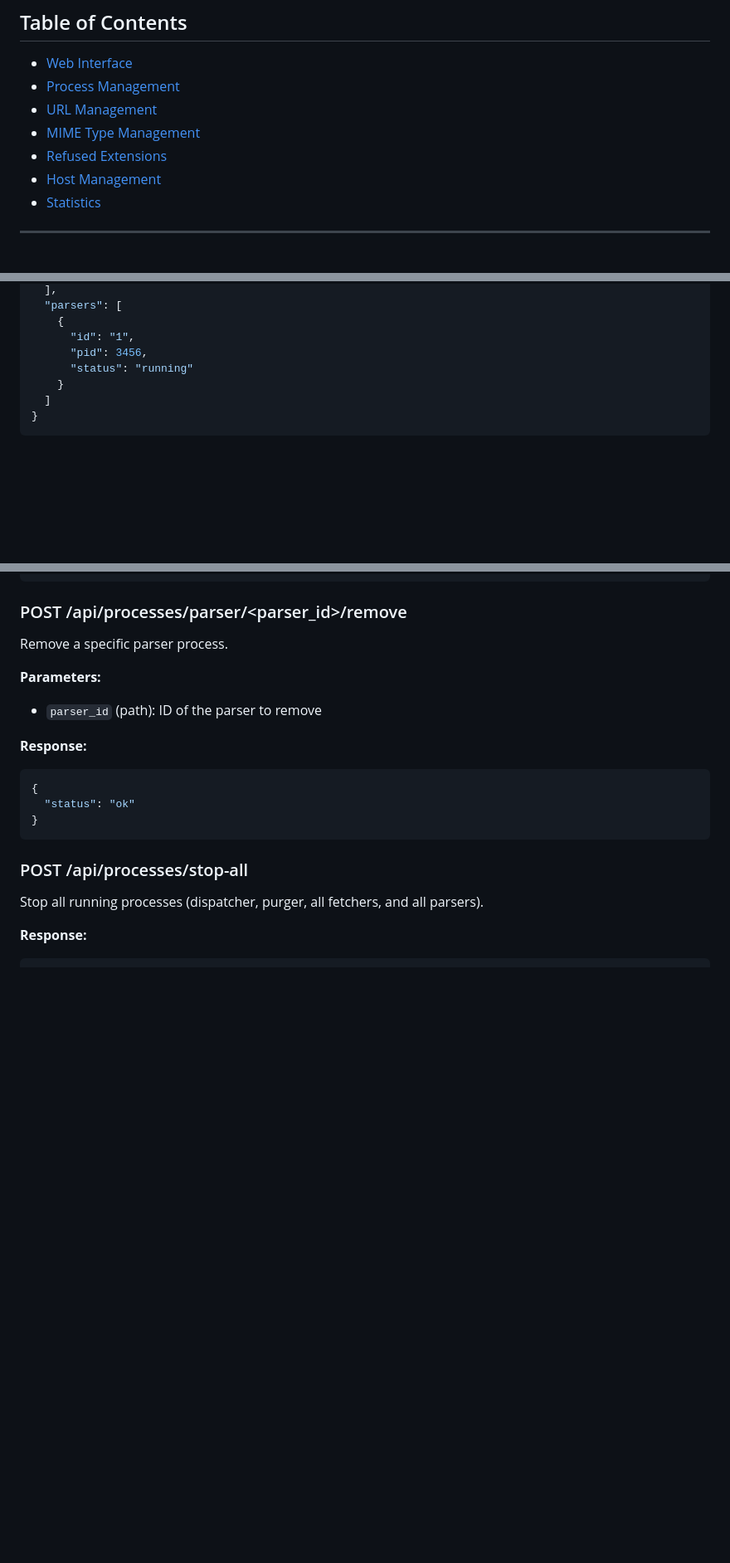
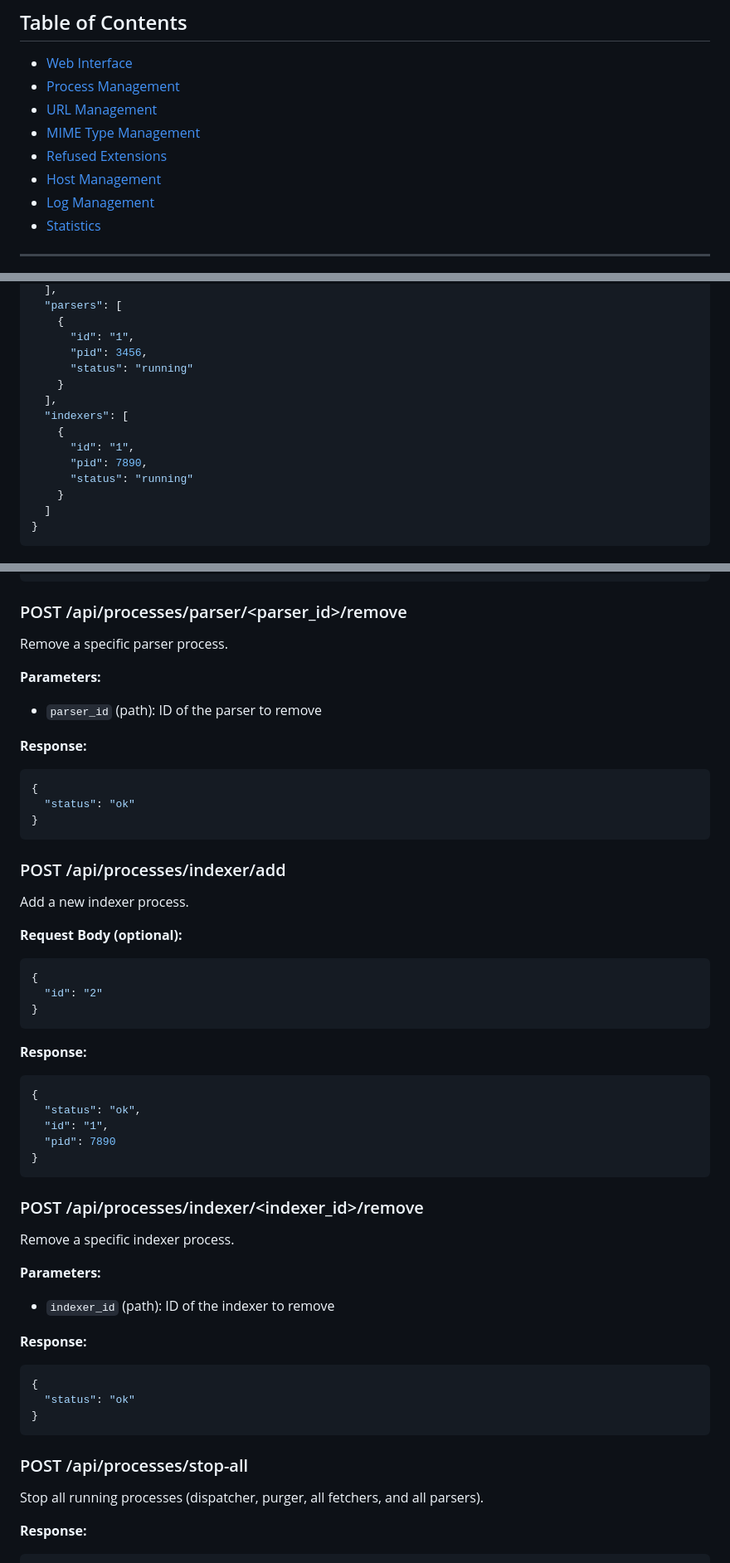
Before and after one commit to mark-vandenbroeck/ABC, a Markdown page: API.md, 3 parts joined by grey strips. Shown at 83% size. GitHub-like rendering; blank space fills up the shorter version.

````diff
--- a/API.md
+++ b/API.md
@@ -12,6 +12,7 @@ http://localhost:5500
 - [MIME Type Management](#mime-type-management)
 - [Refused Extensions](#refused-extensions)
 - [Host Management](#host-management)
+- [Log Management](#log-management)
 - [Statistics](#statistics)
 
 ---
@@ -53,6 +54,13 @@ Get status of all running processes.
     {
       "id": "1",
       "pid": 3456,
+      "status": "running"
+    }
+  ],
+  "indexers": [
+    {
+      "id": "1",
+      "pid": 7890,
       "status": "running"
     }
   ]
@@ -165,6 +173,38 @@ Remove a specific parser process.
 
 **Parameters:**
 - `parser_id` (path): ID of the parser to remove
+
+**Response:**
+```json
+{
+  "status": "ok"
+}
+```
+
+### POST /api/processes/indexer/add
+Add a new indexer process.
+
+**Request Body (optional):**
+```json
+{
+  "id": "2"
+}
+```
+
+**Response:**
+```json
+{
+  "status": "ok",
+  "id": "1",
+  "pid": 7890
+}
+```
+
+### POST /api/processes/indexer/<indexer_id>/remove
+Remove a specific indexer process.
+
+**Parameters:**
+- `indexer_id` (path): ID of the indexer to remove
 
 **Response:**
 ```json
````
Also changed, not shown: other parts of API.md (+18 -0 lines), README.md (+11 -2 lines), README_eng.md (+33 -3 lines).
